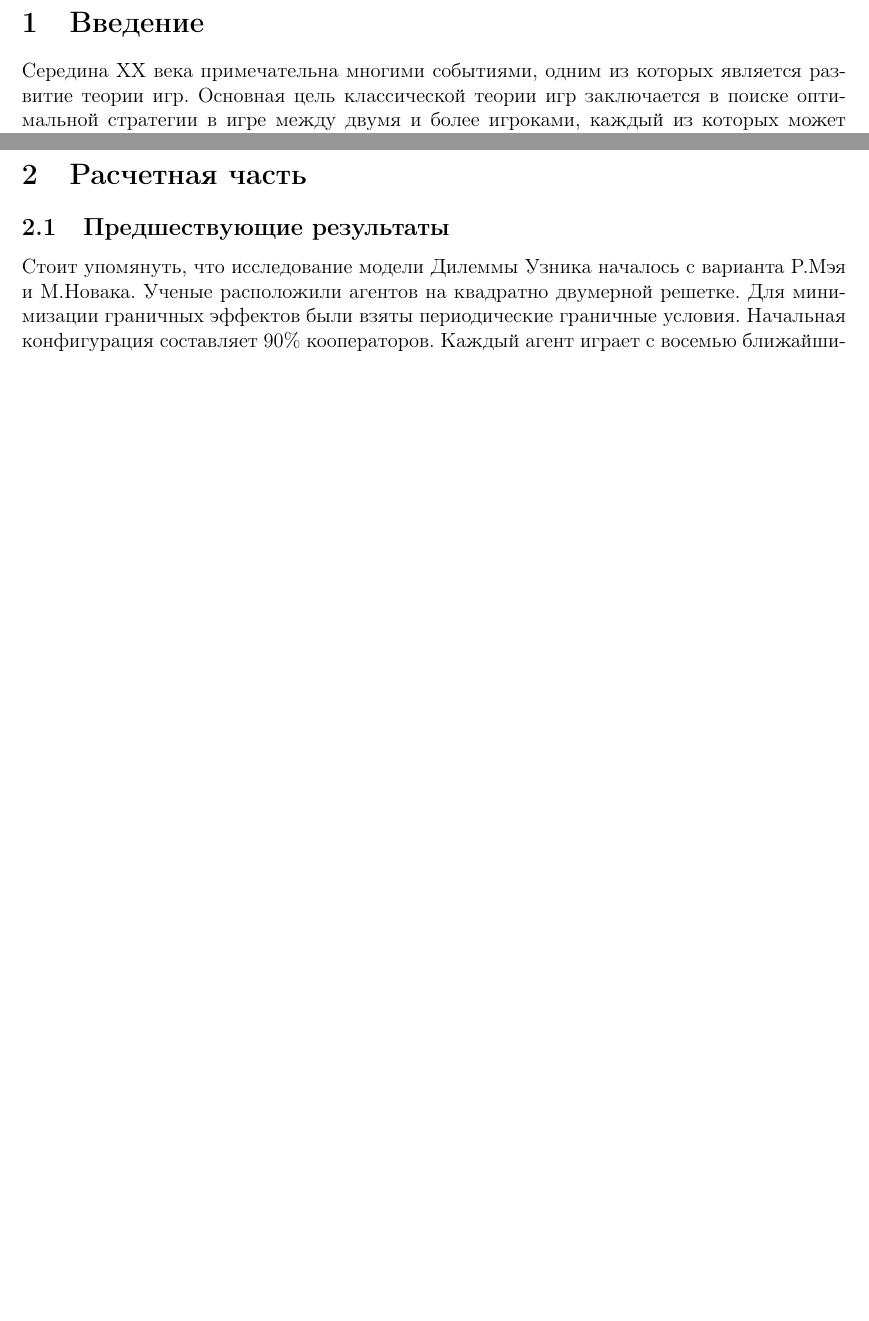
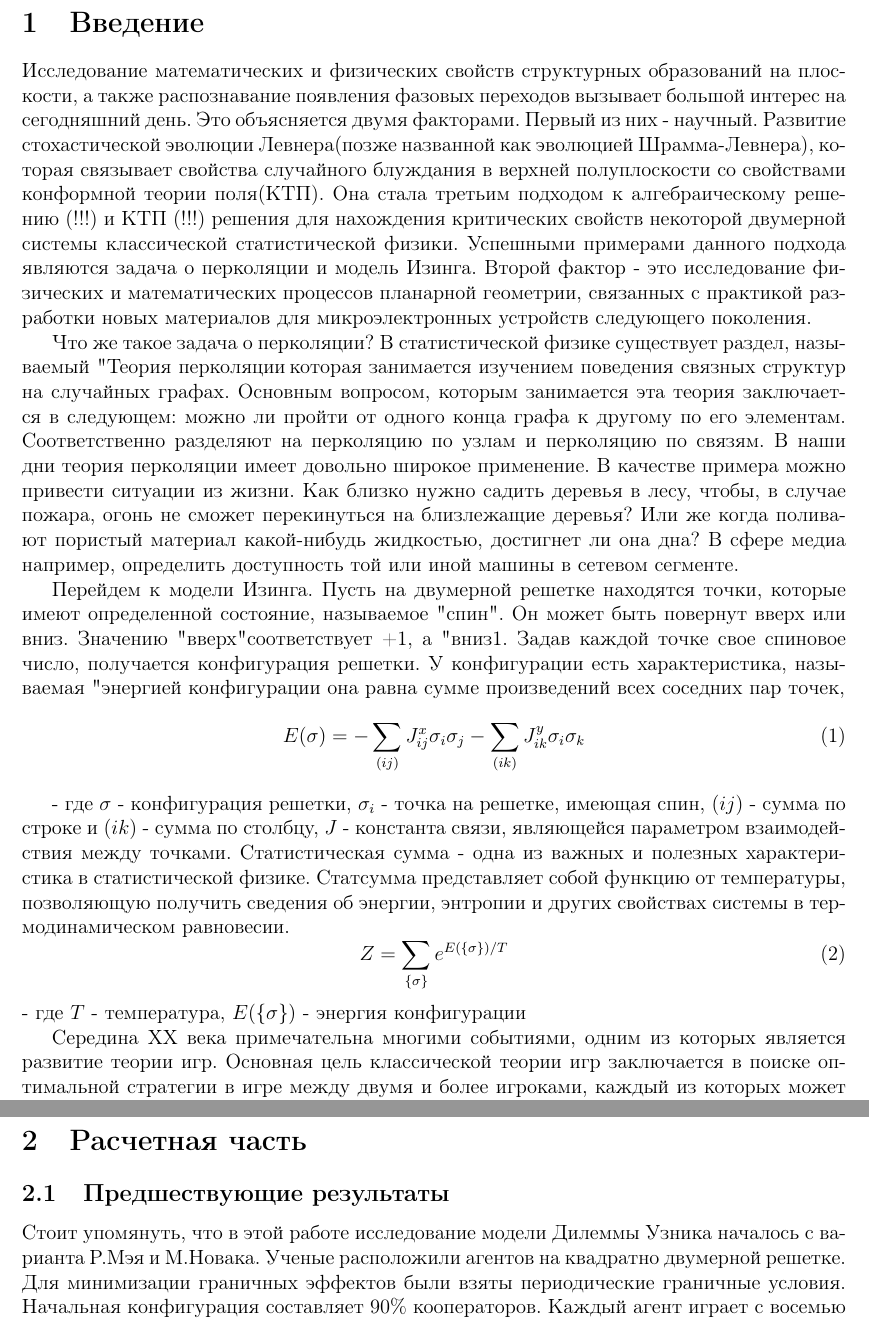
Before and after one commit to dercell/grid, a LaTeX document (дисер/dis.tex): two parts of pages 2 and 3 of 8 before the commit and two parts of pages 2 and 4 of 8 after it, joined at a grey line, cut so that both start at the same text, the shorter picture padded with empty space. Compiled offline with pdfLaTeX.

Commit message:
добавлена инфа во введение

```diff
--- a/дисер/dis.tex
+++ b/дисер/dis.tex
@@ -58,6 +58,20 @@
 	\renewcommand\contentsname{Оглавление}
 	\section{Введение}
 
+	\par Исследование математических и физических свойств структурных образований на плоскости, а также распознавание появления фазовых переходов вызывает большой интерес на сегодняшний день. Это объясняется двумя факторами. Первый из них - научный. Развитие стохастической эволюции Левнера(позже названной как эволюцией Шрамма-Левнера), которая связывает свойства случайного блуждания в верхней полуплоскости со свойствами конформной теории поля(КТП). Она стала третьим подходом к алгебраическому решению (!!!) и КТП (!!!) решения для нахождения критических свойств некоторой двумерной системы классической статистической физики. Успешными примерами данного подхода являются задача о перколяции и модель Изинга. Второй фактор - это исследование физических и математических процессов планарной геометрии, связанных с практикой разработки новых материалов для микроэлектронных устройств следующего поколения.
+
+	\par Что же такое задача о перколяции? В статистической физике существует раздел, называемый "Теория перколяции", которая занимается изучением поведения связных структур на случайных графах. Основным вопросом, которым занимается эта теория заключается в следующем: можно ли пройти от одного конца графа к другому по его элементам. Соответственно разделяют на перколяцию по узлам и перколяцию по связям. В наши дни теория перколяции имеет довольно широкое применение. В качестве примера можно привести ситуации из жизни. Как близко нужно садить деревья в лесу, чтобы, в случае пожара, огонь не сможет перекинуться на близлежащие деревья? Или же когда поливают пористый материал какой-нибудь жидкостью, достигнет ли она дна? В сфере медиа например, определить доступность той или иной машины в сетевом сегменте.
+
+	\par Перейдем к модели Изинга. Пусть на двумерной решетке находятся точки, которые имеют определенной состояние, называемое "спин". Он может быть повернут вверх или вниз. Значению "вверх" соответствует +1, а "вниз" -1. Задав каждой точке свое спиновое число, получается конфигурация решетки. У конфигурации есть характеристика, называемая "энергией конфигурации" - она равна сумме произведений всех соседних пар точек,
+	\begin{equation}\label{conf_energy}
+		E({\sigma}) = - \sum_{(ij)}J_{ij}^{x}\sigma_{i}\sigma_{j} -\sum_{(ik)}J_{ik}^{y}\sigma_{i}\sigma_{k}
+	\end{equation}
+
+	- где $\sigma$ - конфигурация решетки, $\sigma_{i}$ - точка на решетке, имеющая спин, ($ij$) - сумма по строке и ($ik$) - сумма по столбцу, $J$ - константа связи, являющейся параметром взаимодействия между точками. Статистическая сумма - одна из важных и полезных характеристика в статистической физике. Статсумма представляет собой функцию от температуры, позволяющую получить сведения об энергии, энтропии и других свойствах системы в термодинамическом равновесии.
+	\begin{equation}\label{statsum}
+		Z = \sum_{\{\sigma\}}e^{E(\{\sigma\})/T}
+	\end{equation}
+	- где $T$ - температура, $E(\{\sigma\})$ - энергия конфигурации
 	\par Середина XX века примечательна многими событиями, одним из которых является
 	развитие теории игр. Основная цель классической теории игр заключается в поиске
 	оптимальной стратегии в игре между двумя и более игроками, каждый из которых может
@@ -106,7 +120,7 @@
 
 	\subsection{Предшествующие результаты}
 
-	\par Стоит упомянуть, что исследование модели Дилеммы Узника началось с варианта Р.Мэя и М.Новака. Ученые расположили агентов на квадратно двумерной решетке. Для минимизации граничных эффектов были взяты периодические граничные условия. Начальная конфигурация составляет $90\%$ кооператоров. Каждый агент играет с восемью ближайшими соседями и с самим собой, получая при этом определенный доход. В следующем раунде агент возьмет стратегию с максимальным доходом среди соседей или же свою(если его стратегия была более прибыльная).
+	\par Стоит упомянуть, что в этой работе исследование модели Дилеммы Узника началось с варианта Р.Мэя и М.Новака. Ученые расположили агентов на квадратно двумерной решетке. Для минимизации граничных эффектов были взяты периодические граничные условия. Начальная конфигурация составляет $90\%$ кооператоров. Каждый агент играет с восемью ближайшими соседями и с самим собой, получая при этом определенный доход. В следующем раунде агент возьмет стратегию с максимальным доходом среди соседей или же свою(если его стратегия была более прибыльная).
 
 	\par В элементарной игре количество очков зависит от выбранной стратегии. Ученые определили следующие правила:
 	\begin{itemize}
```
Also changed, not shown: дисер/dis.pdf, 2 other files.
